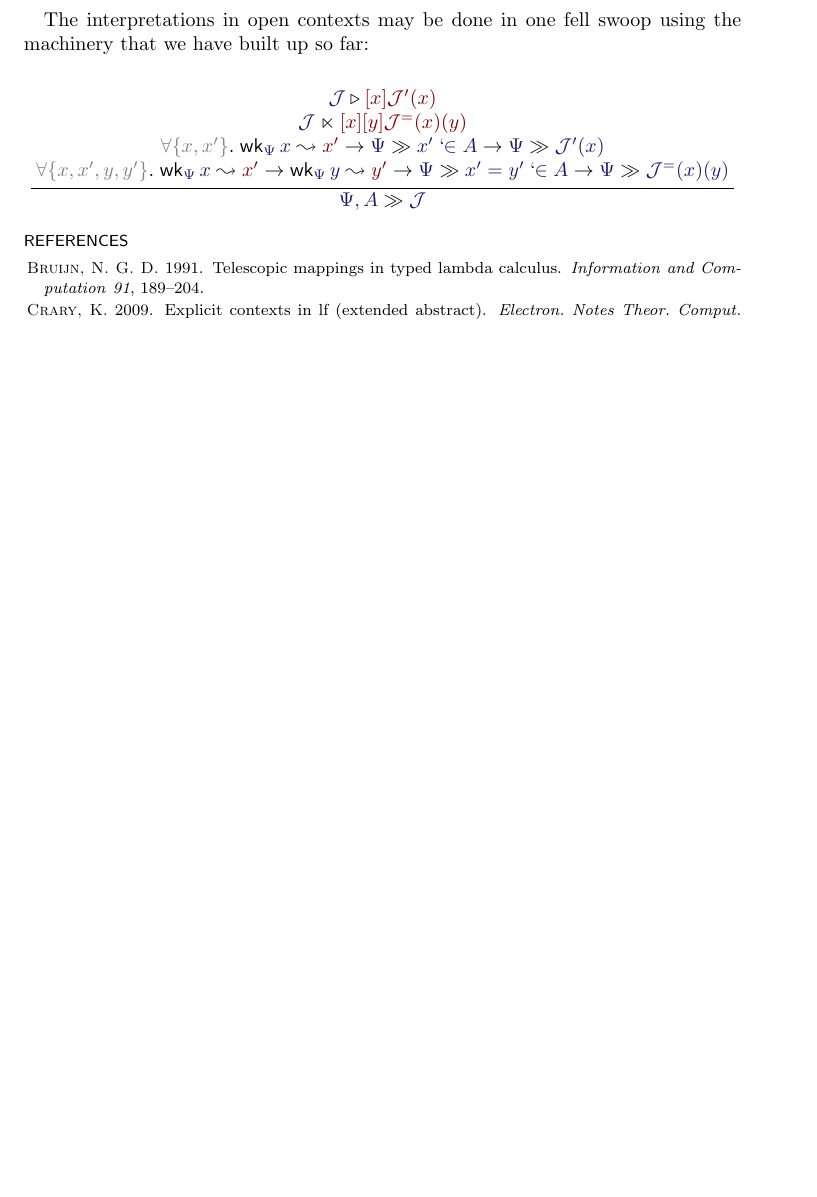
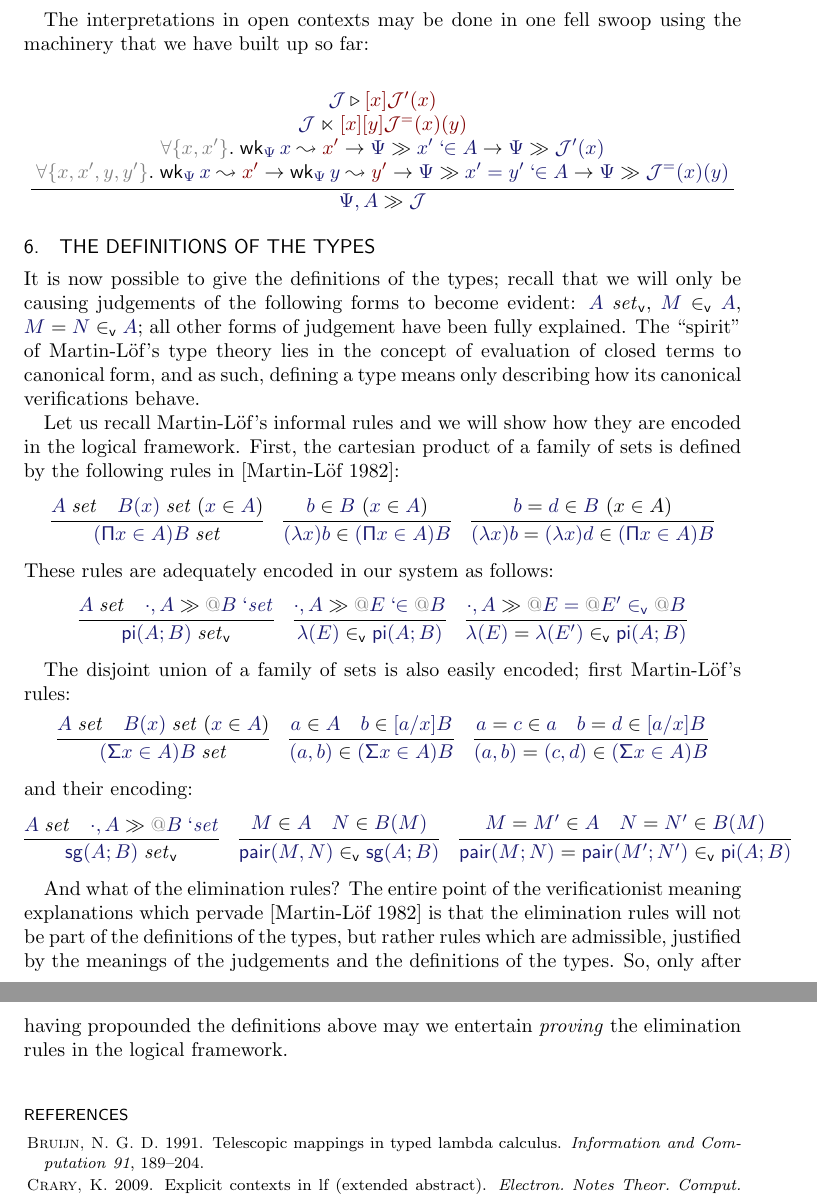
Before and after one commit to jonsterling/twelf-cmcp, a LaTeX paper (paper/paper.tex): part of page 7 of 7 before the commit and two parts of pages 7 and 8 of 8 after it, the two joined at a grey line, cut so that both start at the same text, the shorter picture padded with empty space. Compiled offline with pdfLaTeX.

Commit message:
Demonstrate the encoding of pi and sigma

```diff
--- a/paper/paper.tex
+++ b/paper/paper.tex
@@ -42,6 +42,7 @@
 \newcommand\evalrule[1]{\Rightarrow_{#1}}
 \newcommand\nobind[1]{{\color{Gray}!}#1}
 \newcommand\bind[2]{{\color{Gray}@}[#1]#2}
+\newcommand\tacitbind[1]{{\color{Gray}@}#1}
 
 \newcommand\isset[1]{\InputMode{#1}\;\mathit{set}}
 \newcommand\eqset[2]{\InputMode{#1}=\InputMode{#2}\;\mathit{set}}
@@ -821,6 +822,112 @@ machinery that we have built up so far:
   }
 \end{gather*}
 
+\section{The Definitions of the Types}
+It is now possible to give the definitions of the types; recall that we will
+only be causing judgements of the following forms to become evident:
+$\canset{A}$, $\canmem{M}{A}$, $\eqcanmem{M}{N}{A}$; all other forms of
+judgement have been fully explained. The ``spirit'' of Martin-L\"of's type
+theory lies in the concept of evaluation of closed terms to canonical form, and
+as such, defining a type means only describing how its canonical verifications
+behave.
+
+Let us recall Martin-L\"of's informal rules and we will show how they are
+encoded in the logical framework. First, the cartesian product of a family of
+sets is defined by the following rules in \cite{Martin-Lof-1979}:
+\begin{gather*}
+  \infer{
+    \isset{(\mathsf{\Pi}x\in A)B}
+  }{
+    \isset{A} &
+    \isset{B(x)}\;(\mem{x}{A})
+  }\quad
+  \infer{
+    \mem{(\lambda x)b}{(\mathsf{\Pi}x\in A)B}
+  }{
+    \mem{b}{B}\ (\mem{x}{A})
+  }\quad
+  \infer{
+    \eqmem{(\lambda x)b}{(\lambda x)d}{(\mathsf{\Pi}x\in A)B}
+  }{
+    \eqmem{b}{d}{B}\ (x\in A)
+  }
+\end{gather*}
+%
+These rules are adequately encoded in our system as follows:
+\begin{gather*}
+  \infer{
+    \canset{\typi(A;B)}
+  }{
+    \isset{A} &
+    \sequent{\cdot,A}{\qisset{\tacitbind{B}}}
+  }\quad
+  \infer{
+    \canmem{\lam(E)}{\typi(A;B)}
+  }{
+    \sequent{\cdot,A}{\qmem{\tacitbind{E}}{\tacitbind{B}}}
+  }\quad
+  \infer{
+    \eqcanmem{\lam(E)}{\lam(E')}{\typi(A;B)}
+  }{
+    \sequent{\cdot,A}{\eqcanmem{\tacitbind{E}}{\tacitbind{E'}}{\tacitbind{B}}}
+  }
+\end{gather*}
+
+The disjoint union of a family of sets is also easily encoded; first
+Martin-L\"of's rules:
+\begin{gather*}
+  \infer{
+    \isset{(\mathsf{\Sigma}x\in A)B}
+  }{
+    \isset{A} &
+    \isset{B(x)}\;(\mem{x}{A})
+  }\quad
+  \infer{
+    \mem{(a,b)}{(\mathsf{\Sigma}x\in A)B}
+  }{
+    \mem{a}{A} &
+    \mem{b}{[a/x]B}
+  }\quad
+  \infer{
+    \eqmem{(a,b)}{(c,d)}{(\mathsf{\Sigma}x\in A)B}
+  }{
+    \eqmem{a}{c}{a} &
+    \eqmem{b}{d}{[a/x]B}
+  }
+\end{gather*}
+%
+and their encoding:
+\begin{gather*}
+  \infer{
+    \canset{\tysg(A;B)}
+  }{
+    \isset{A} &
+    \sequent{\cdot,A}{\qisset{\tacitbind{B}}}
+  }\quad
+  \infer{
+    \canmem{\pair(M,N)}{\tysg(A;B)}
+  }{
+    \mem{M}{A} &
+    \mem{N}{B(M)}
+  }\quad
+  \infer{
+    \eqcanmem{\pair(M;N)}{\pair(M';N')}{\typi(A;B)}
+  }{
+    \eqmem{M}{M'}{A} &
+    \eqmem{N}{N'}{B(M)}
+  }
+\end{gather*}
+
+And what of the elimination rules? The entire point of the verificationist
+meaning explanations which pervade \cite{Martin-Lof-1979} is that the
+elimination rules will not be part of the definitions of the types, but rather
+rules which are admissible, justified by the meanings of the judgements and the
+definitions of the types. So, only after having propounded the definitions
+above may we entertain \emph{proving} the elimination rules in the logical
+framework.
+
+\bigskip
+
 \bibliographystyle{acmtrans}
 \nocite{*}
 \bibliography{paper}
```
Also changed, not shown: paper/paper.pdf, paper/paper.tex (20 more changed lines).
